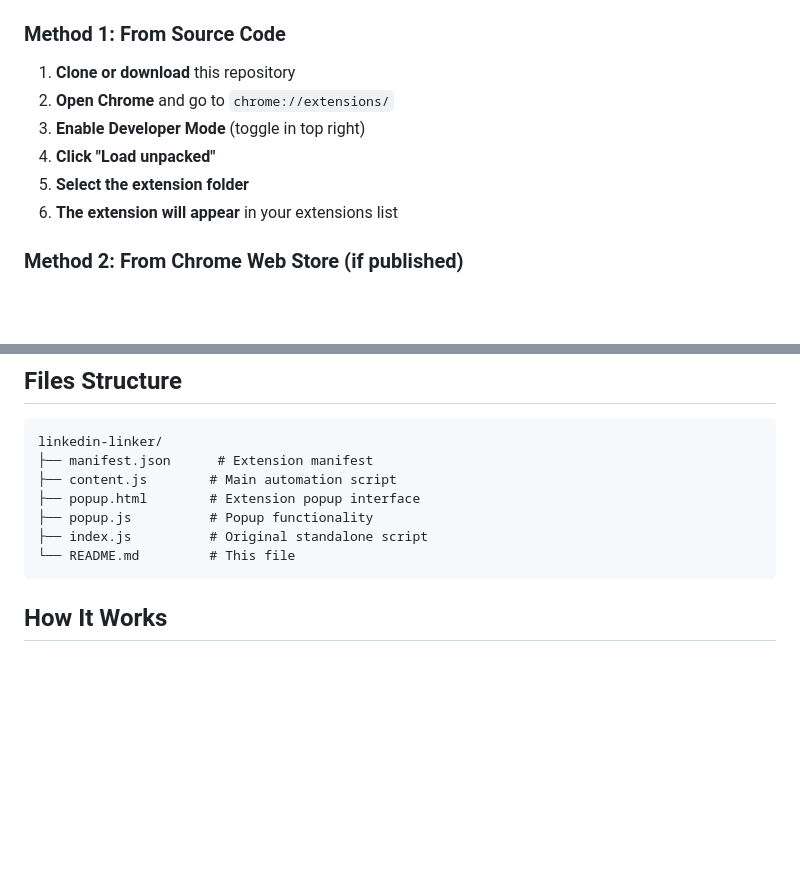
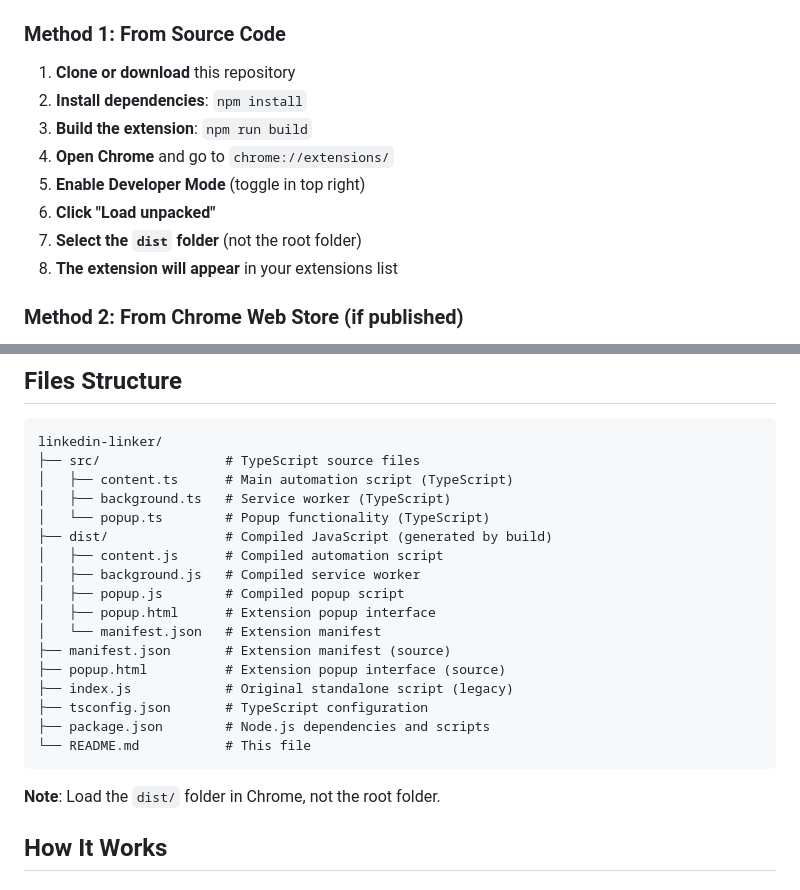
Before and after one commit to j2kenton/linkedin-linker, a Markdown page: README.md, 2 parts joined by grey strips. Drawn GitHub-style; blank space fills up the shorter version.

````diff
--- a/README.md
+++ b/README.md
@@ -15,11 +15,13 @@ A Chrome extension that automates LinkedIn connection requests with sequential p
 ### Method 1: From Source Code
 
 1. **Clone or download** this repository
-2. **Open Chrome** and go to `chrome://extensions/`
-3. **Enable Developer Mode** (toggle in top right)
-4. **Click "Load unpacked"**
-5. **Select the extension folder**
-6. **The extension will appear** in your extensions list
+2. **Install dependencies**: `npm install`
+3. **Build the extension**: `npm run build`
+4. **Open Chrome** and go to `chrome://extensions/`
+5. **Enable Developer Mode** (toggle in top right)
+6. **Click "Load unpacked"**
+7. **Select the `dist` folder** (not the root folder)
+8. **The extension will appear** in your extensions list
 
 ### Method 2: From Chrome Web Store (if published)
 
@@ -41,13 +43,25 @@ A Chrome extension that automates LinkedIn connection requests with sequential p
 
 ```
 linkedin-linker/
-├── manifest.json      # Extension manifest
-├── content.js        # Main automation script
-├── popup.html        # Extension popup interface
-├── popup.js          # Popup functionality
-├── index.js          # Original standalone script
-└── README.md         # This file
+├── src/                # TypeScript source files
+│   ├── content.ts      # Main automation script (TypeScript)
+│   ├── background.ts   # Service worker (TypeScript)
+│   └── popup.ts        # Popup functionality (TypeScript)
+├── dist/               # Compiled JavaScript (generated by build)
+│   ├── content.js      # Compiled automation script
+│   ├── background.js   # Compiled service worker
+│   ├── popup.js        # Compiled popup script
+│   ├── popup.html      # Extension popup interface
+│   └── manifest.json   # Extension manifest
+├── manifest.json       # Extension manifest (source)
+├── popup.html          # Extension popup interface (source)
+├── index.js            # Original standalone script (legacy)
+├── tsconfig.json       # TypeScript configuration
+├── package.json        # Node.js dependencies and scripts
+└── README.md           # This file
 ```
+
+**Note**: Load the `dist/` folder in Chrome, not the root folder.
 
 ## How It Works
 
````
Also changed, not shown: other parts of README.md (+51 -0 lines).
